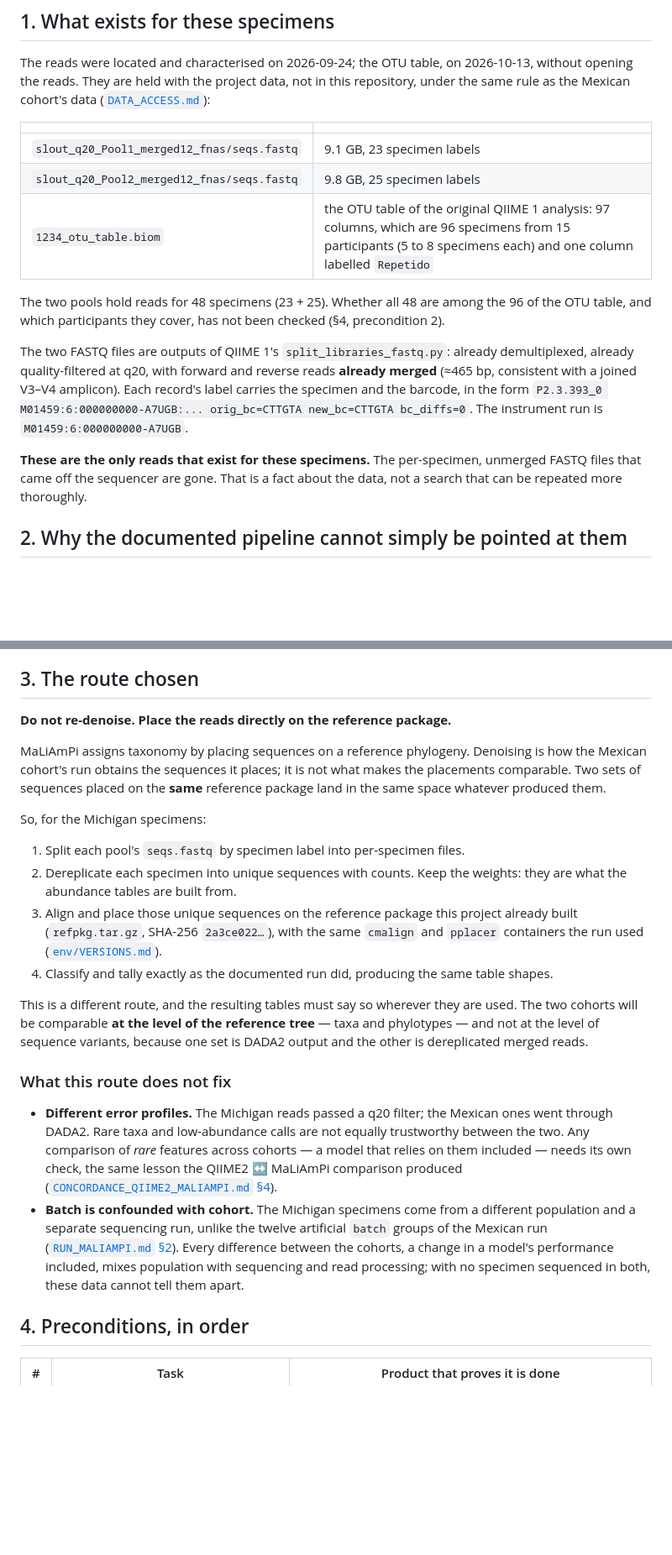
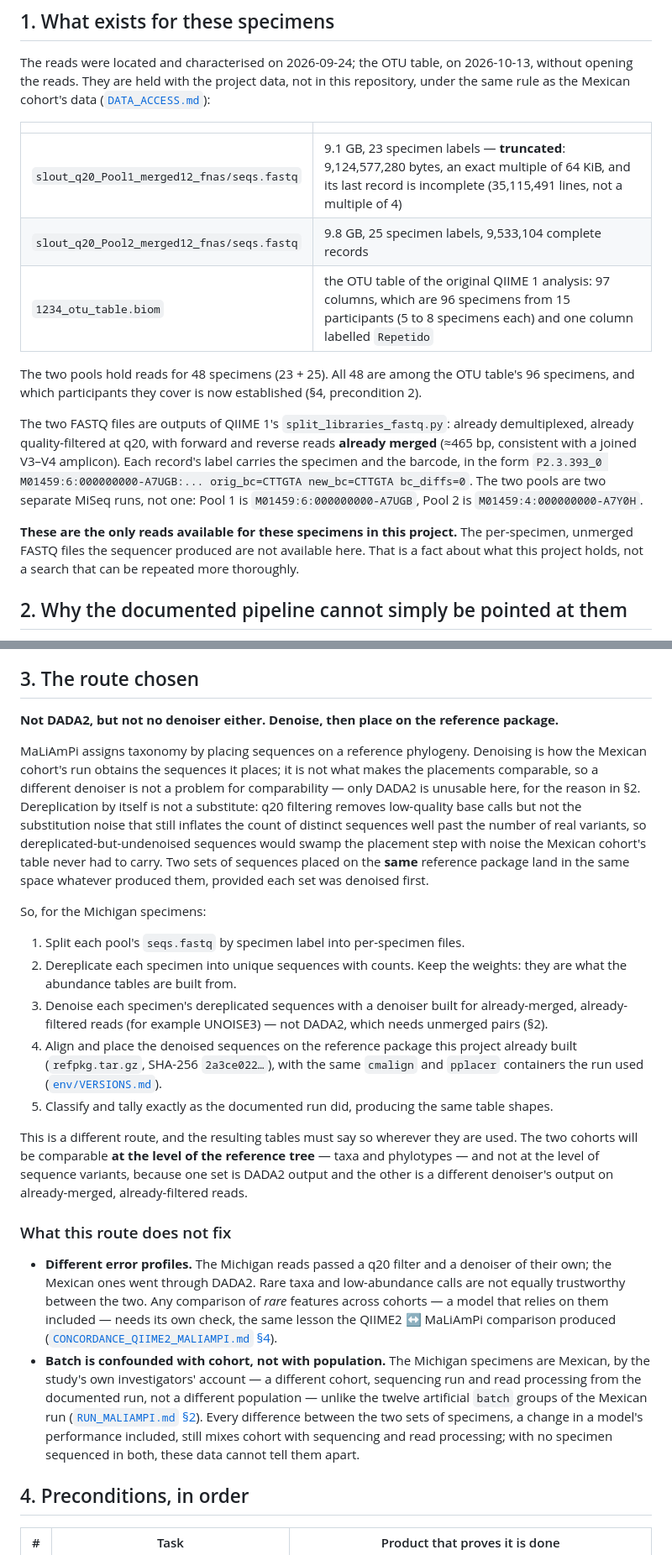
Before and after one commit to martinruhle/Mexican-PretermBirth-16S-processing, a Markdown page: docs/NEXT_STAGE_MICHIGAN_COHORT.md, 2 parts joined by grey strips. Shown at 84% size. Drawn GitHub-style; blank space fills up the shorter version.

Commit message:
Correct NEXT_STAGE_MICHIGAN_COHORT.md: two MiSeq runs, a truncated pool, and denoising before placement
Verified against the two pools' fastq files: Pool 1 and Pool 2 are two separate
instrument runs (M01459:6:000000000-A7UGB and M01459:4:000000000-A7Y0H), and the
local copy of Pool 1 is truncated (exact multiple of 64 KiB, incomplete last
record), not a complete file. The route no longer reads as skipping denoising:
dereplication alone leaves far more distinct sequences than real variants, so a
denoiser for already-merged reads goes in before placement, renumbering the route's
steps and the precondition-3/4 table cells accordingly. The "different population"
description is corrected to same population (Mexican), different cohort/run/
processing, per the study's own investigators; "are gone" is reworded to describe
availability to this project, not an unqualified loss.

Co-Authored-By: Claude Sonnet 5 <noreply@anthropic.com>

```diff
--- a/docs/NEXT_STAGE_MICHIGAN_COHORT.md
+++ b/docs/NEXT_STAGE_MICHIGAN_COHORT.md
@@ -22,23 +22,23 @@ under the same rule as the Mexican cohort's data
 
 | | |
 |---|---|
-| `slout_q20_Pool1_merged12_fnas/seqs.fastq` | 9.1 GB, 23 specimen labels |
-| `slout_q20_Pool2_merged12_fnas/seqs.fastq` | 9.8 GB, 25 specimen labels |
+| `slout_q20_Pool1_merged12_fnas/seqs.fastq` | 9.1 GB, 23 specimen labels — **truncated**: 9,124,577,280 bytes, an exact multiple of 64 KiB, and its last record is incomplete (35,115,491 lines, not a multiple of 4) |
+| `slout_q20_Pool2_merged12_fnas/seqs.fastq` | 9.8 GB, 25 specimen labels, 9,533,104 complete records |
 | `1234_otu_table.biom` | the OTU table of the original QIIME 1 analysis: 97 columns, which are 96 specimens from 15 participants (5 to 8 specimens each) and one column labelled `Repetido` |
 
-The two pools hold reads for 48 specimens (23 + 25). Whether all 48 are among the 96 of
-the OTU table, and which participants they cover, has not been checked (§4,
-precondition 2).
+The two pools hold reads for 48 specimens (23 + 25). All 48 are among the OTU table's 96
+specimens, and which participants they cover is now established (§4, precondition 2).
 
 The two FASTQ files are outputs of QIIME 1's `split_libraries_fastq.py`: already
 demultiplexed, already quality-filtered at q20, with forward and reverse reads **already
 merged** (≈465 bp, consistent with a joined V3–V4 amplicon). Each record's label carries
 the specimen and the barcode, in the form `P2.3.393_0 M01459:6:000000000-A7UGB:...
-orig_bc=CTTGTA new_bc=CTTGTA bc_diffs=0`. The instrument run is `M01459:6:000000000-A7UGB`.
+orig_bc=CTTGTA new_bc=CTTGTA bc_diffs=0`. The two pools are two separate MiSeq runs, not
+one: Pool 1 is `M01459:6:000000000-A7UGB`, Pool 2 is `M01459:4:000000000-A7Y0H`.
 
-**These are the only reads that exist for these specimens.** The per-specimen, unmerged
-FASTQ files that came off the sequencer are gone. That is a fact about the data, not a
-search that can be repeated more thoroughly.
+**These are the only reads available for these specimens in this project.** The
+per-specimen, unmerged FASTQ files the sequencer produced are not available here. That is
+a fact about what this project holds, not a search that can be repeated more thoroughly.
 
 ## 2. Why the documented pipeline cannot simply be pointed at them
 
@@ -59,41 +59,53 @@ point is that a feature means the same thing in both cohorts.
 
 ## 3. The route chosen
 
-**Do not re-denoise. Place the reads directly on the reference package.**
+**Not DADA2, but not no denoiser either. Denoise, then place on the reference package.**
 
 MaLiAmPi assigns taxonomy by placing sequences on a reference phylogeny. Denoising is how
 the Mexican cohort's run obtains the sequences it places; it is not what makes the
-placements comparable. Two sets of sequences placed on the **same** reference package
-land in the same space whatever produced them.
+placements comparable, so a different denoiser is not a problem for comparability — only
+DADA2 is unusable here, for the reason in §2. Dereplication by itself is not a substitute:
+q20 filtering removes low-quality base calls but not the substitution noise that still
+inflates the count of distinct sequences well past the number of real variants, so
+dereplicated-but-undenoised sequences would swamp the placement step with noise the
+Mexican cohort's table never had to carry. Two sets of sequences placed on the **same**
+reference package land in the same space whatever produced them, provided each set was
+denoised first.
 
 So, for the Michigan specimens:
 
 1. Split each pool's `seqs.fastq` by specimen label into per-specimen files.
 2. Dereplicate each specimen into unique sequences with counts. Keep the weights: they
    are what the abundance tables are built from.
-3. Align and place those unique sequences on the reference package this project already
+3. Denoise each specimen's dereplicated sequences with a denoiser built for already-merged,
+   already-filtered reads (for example UNOISE3) — not DADA2, which needs unmerged pairs
+   (§2).
+4. Align and place the denoised sequences on the reference package this project already
    built (`refpkg.tar.gz`, SHA-256 `2a3ce022…`), with the same `cmalign` and `pplacer`
    containers the run used ([`env/VERSIONS.md`](../env/VERSIONS.md)).
-4. Classify and tally exactly as the documented run did, producing the same table shapes.
+5. Classify and tally exactly as the documented run did, producing the same table shapes.
 
 This is a different route, and the resulting tables must say so wherever they are used.
 The two cohorts will be comparable **at the level of the reference tree** — taxa and
 phylotypes — and not at the level of sequence variants, because one set is DADA2 output
-and the other is dereplicated merged reads.
+and the other is a different denoiser's output on already-merged, already-filtered reads.
 
 ### What this route does not fix
 
-- **Different error profiles.** The Michigan reads passed a q20 filter; the Mexican ones
-  went through DADA2. Rare taxa and low-abundance calls are not equally trustworthy
-  between the two. Any comparison of *rare* features across cohorts — a model that relies
-  on them included — needs its own check, the same lesson the QIIME2 ↔ MaLiAmPi comparison
-  produced ([`CONCORDANCE_QIIME2_MALIAMPI.md` §4](CONCORDANCE_QIIME2_MALIAMPI.md)).
-- **Batch is confounded with cohort.** The Michigan specimens come from a different
-  population and a separate sequencing run, unlike the twelve artificial `batch` groups of
-  the Mexican run ([`RUN_MALIAMPI.md` §2](RUN_MALIAMPI.md)). Every difference between the
-  cohorts, a change in a model's performance included, mixes population with sequencing
-  and read processing; with no specimen sequenced in both, these data cannot tell them
-  apart.
+- **Different error profiles.** The Michigan reads passed a q20 filter and a denoiser of
+  their own; the Mexican ones went through DADA2. Rare taxa and low-abundance calls are
+  not equally trustworthy between the two. Any comparison of *rare* features across
+  cohorts — a model that relies on them included — needs its own check, the same lesson
+  the QIIME2 ↔ MaLiAmPi comparison produced
+  ([`CONCORDANCE_QIIME2_MALIAMPI.md` §4](CONCORDANCE_QIIME2_MALIAMPI.md)).
+- **Batch is confounded with cohort, not with population.** The Michigan specimens are
+  Mexican, by the study's own investigators' account — a different cohort, sequencing run
+  and read processing from the documented run, not a different population — unlike the
+  twelve artificial `batch` groups of the Mexican run
+  ([`RUN_MALIAMPI.md` §2](RUN_MALIAMPI.md)). Every difference between the two sets of
+  specimens, a change in a model's performance included, still mixes cohort with
+  sequencing and read processing; with no specimen sequenced in both, these data cannot
+  tell them apart.
 
 ## 4. Preconditions, in order
 
```
Also changed, not shown: other parts of docs/NEXT_STAGE_MICHIGAN_COHORT.md (+7 -6 lines).
